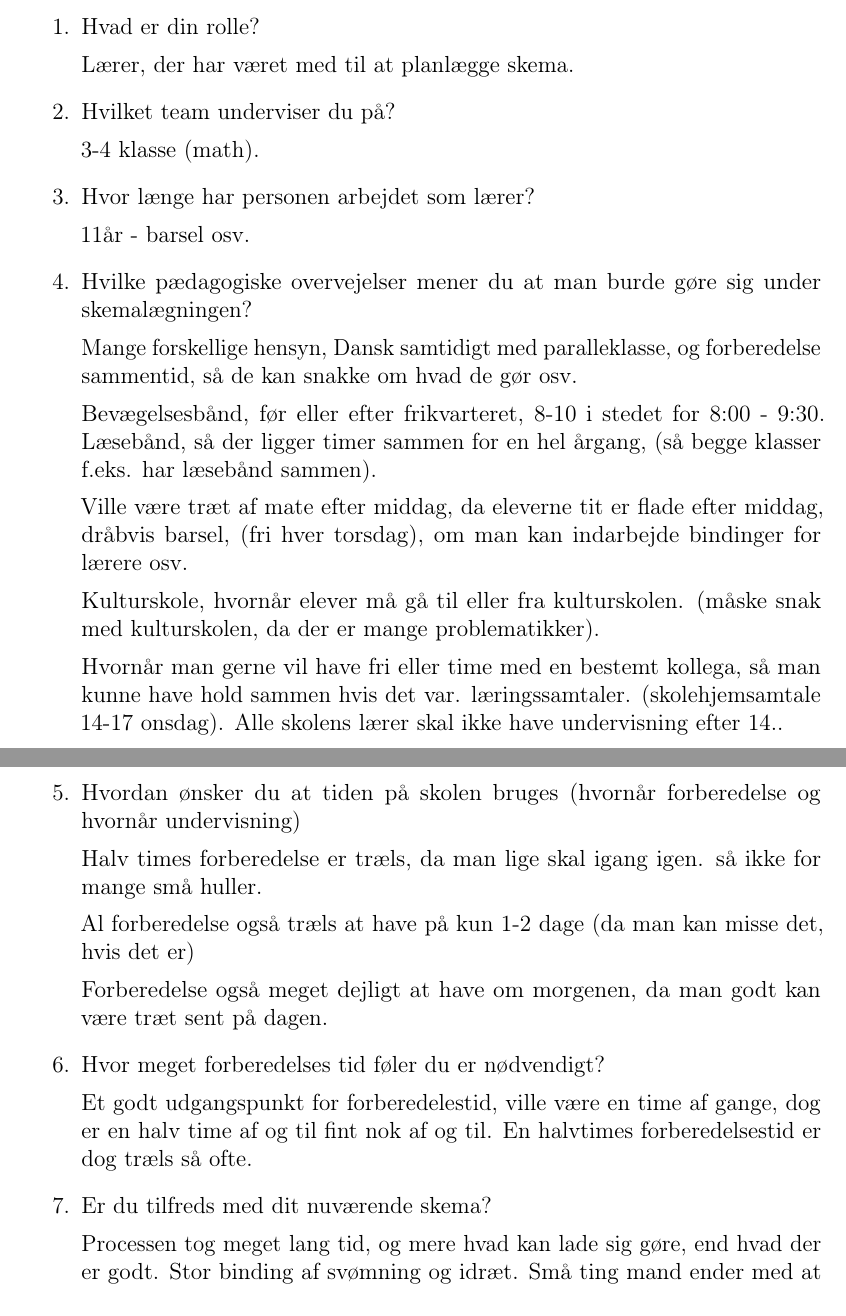
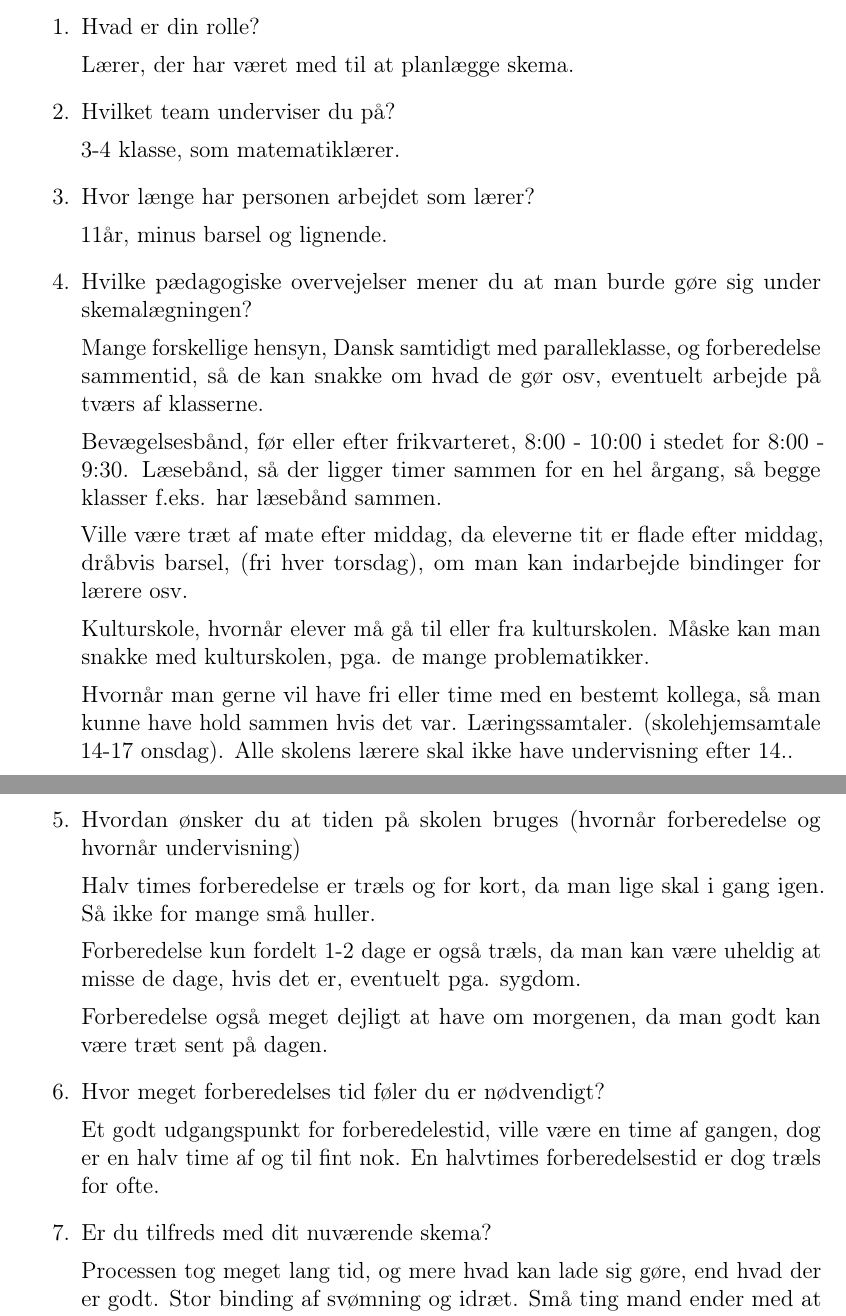
Before and after one commit to FoXsTeRDOTA/P1-AAU, a LaTeX document (Rapport/p1.tex, which reads Rapport/bilag/Laererinterview.tex): two parts of pages 34 and 35 of 36, joined at a grey line, cut so that both start at the same text. Compiled offline with pdfLaTeX; a missing bibliography style is replaced by a similar one.

Commit message:
smårettelser og læseliggjort interview

```diff
--- a/Rapport/bilag/Laererinterview.tex
+++ b/Rapport/bilag/Laererinterview.tex
@@ -8,39 +8,39 @@
 
     \item Hvilket team underviser du på?
 
-	3-4 klasse (math).
+	3-4 klasse, som matematiklærer.
 
 
     \item Hvor længe har personen arbejdet som lærer?
 
-	11år - barsel osv.
+	11år, minus barsel og lignende.
 
 
     \item Hvilke pædagogiske overvejelser mener du at man burde gøre sig under skemalægningen?
 
-	Mange forskellige hensyn, Dansk samtidigt med paralleklasse, og forberedelse sammentid, så de kan snakke om hvad de gør osv.
+	Mange forskellige hensyn, Dansk samtidigt med paralleklasse, og forberedelse sammentid, så de kan snakke om hvad de gør osv, eventuelt arbejde på tværs af klasserne.
 
-	Bevægelsesbånd, før eller efter frikvarteret, 8-10 i stedet for 8:00 - 9:30. Læsebånd, så der ligger timer sammen for en hel årgang, (så begge klasser f.eks. har læsebånd sammen).
+	Bevægelsesbånd, før eller efter frikvarteret, 8:00 - 10:00 i stedet for 8:00 - 9:30. Læsebånd, så der ligger timer sammen for en hel årgang, så begge klasser f.eks. har læsebånd sammen.
 
 	Ville være træt af mate efter middag, da eleverne tit er flade efter middag, dråbvis barsel, (fri hver torsdag), om man kan indarbejde bindinger for lærere osv.
 
-	Kulturskole, hvornår elever må gå til eller fra kulturskolen. (måske snak med kulturskolen, da der er mange problematikker).
+	Kulturskole, hvornår elever må gå til eller fra kulturskolen. Måske kan man snakke med kulturskolen, pga. de mange problematikker.
 
-	Hvornår man gerne vil have fri eller time med en bestemt kollega, så man kunne have hold sammen hvis det var. læringssamtaler. (skolehjemsamtale 14-17 onsdag). Alle skolens lærer skal ikke have undervisning efter 14..
+	Hvornår man gerne vil have fri eller time med en bestemt kollega, så man kunne have hold sammen hvis det var. Læringssamtaler. (skolehjemsamtale 14-17 onsdag). Alle skolens lærere skal ikke have undervisning efter 14..
 
 
     \item Hvordan ønsker du at tiden på skolen bruges (hvornår forberedelse og hvornår undervisning)
 
-    Halv times forberedelse er træls, da man lige skal igang igen. så ikke for mange små huller.
+    Halv times forberedelse er træls og for kort, da man lige skal i gang igen. Så ikke for mange små huller.
 
-	Al forberedelse også træls at have på kun 1-2 dage (da man kan misse det, hvis det er)
+	Forberedelse kun fordelt 1-2 dage er også træls, da man kan være uheldig at misse de dage, hvis det er, eventuelt pga. sygdom.
 
 	Forberedelse også meget dejligt at have om morgenen, da man godt kan være træt sent på dagen.
 
 
     \item Hvor meget forberedelses tid føler du er nødvendigt?
 
-	Et godt udgangspunkt for forberedelestid, ville være en time af gange, dog er en halv time af og til fint nok af og til. En halvtimes forberedelsestid er dog træls så ofte.
+	Et godt udgangspunkt for forberedelestid, ville være en time af gangen, dog er en halv time af og til fint nok. En halvtimes forberedelsestid er dog træls for ofte.
 
 
     \item Er du tilfreds med dit nuværende skema?
```
